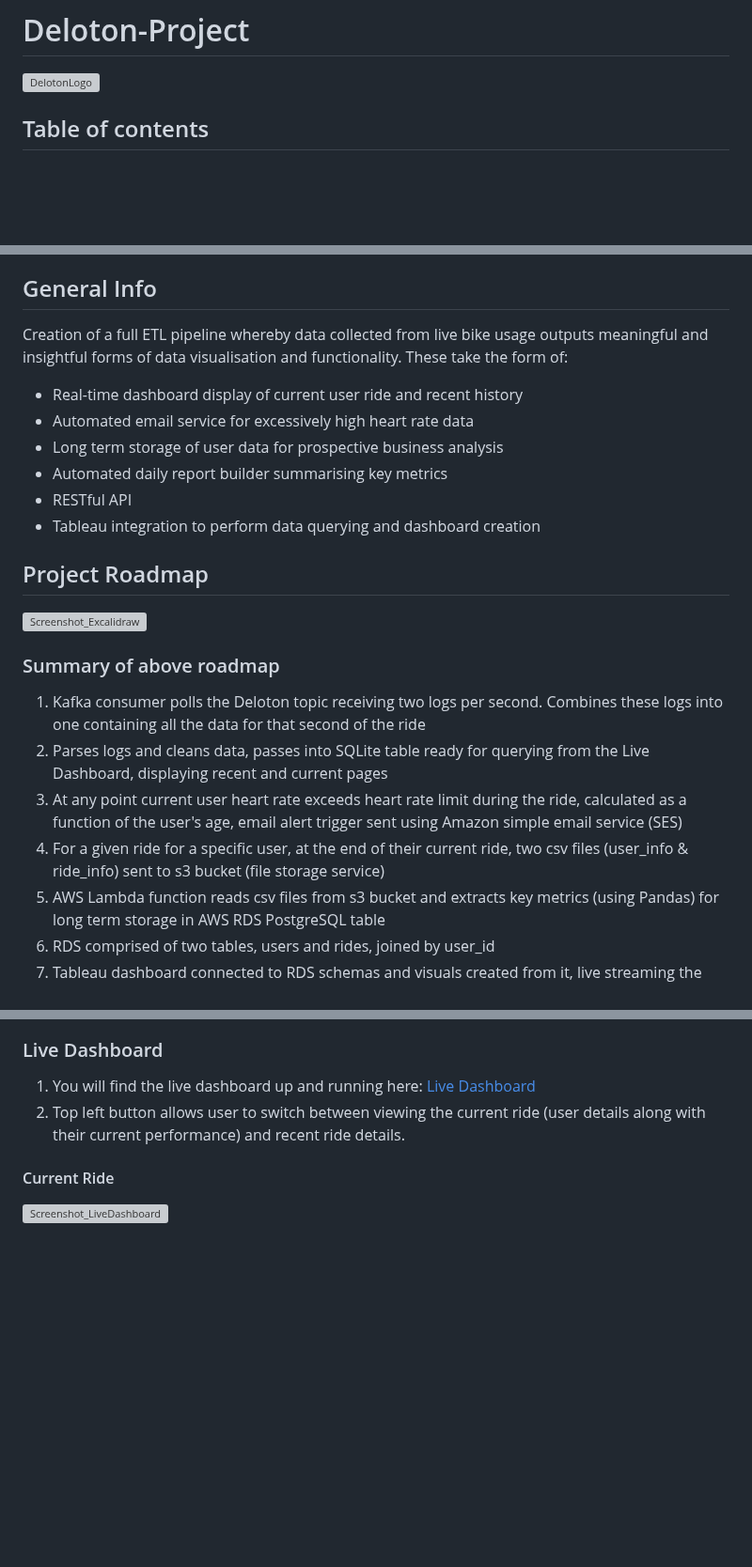
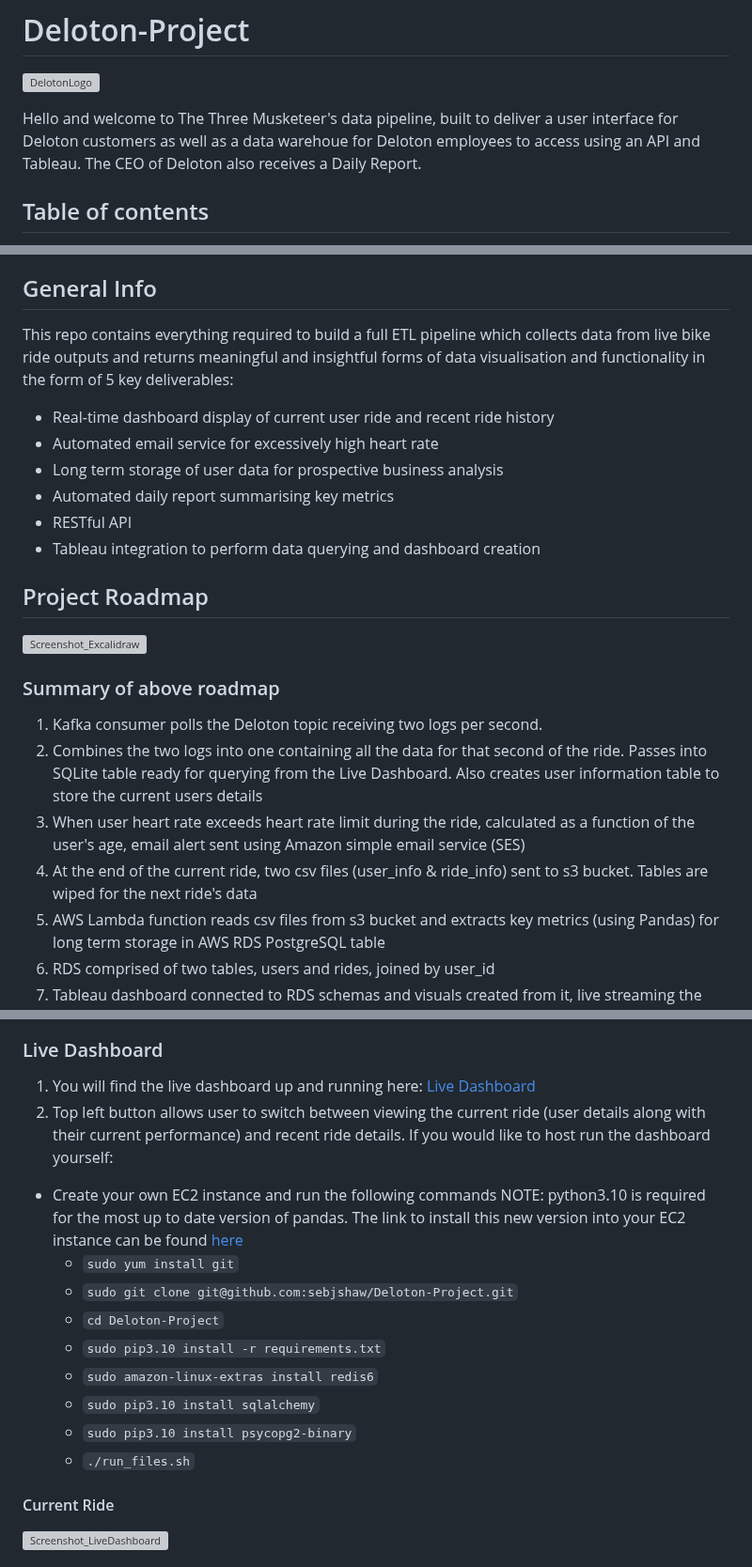
Before and after one commit to sebjshaw/Deloton-Project, a Markdown page: README.md, 3 parts joined by grey strips. Shown at 94% size. Rendered like a GitHub page; blank space fills up the shorter version; grey boxes are pictures that could not be loaded.

Commit message:
Change text in Summary of road map section

```diff
--- a/README.md
+++ b/README.md
@@ -1,6 +1,8 @@
 # Deloton-Project
 
 ![DelotonLogo](https://user-images.githubusercontent.com/115073814/217207897-f7b979af-dc1f-4fa5-89e4-99ee7c6a37c8.png)
+
+Hello and welcome to The Three Musketeer's data pipeline, built to deliver a user interface for Deloton customers as well as a data warehoue for Deloton employees to access using an API and Tableau. The CEO of Deloton also receives a Daily Report.
 
 ## Table of contents
 
@@ -19,13 +21,12 @@
 
 ## General Info
 
-Creation of a full ETL pipeline whereby data collected from live bike usage outputs meaningful and insightful forms of data visualisation and functionality.
-These take the form of:
+This repo contains everything required to build a full ETL pipeline which collects data from live bike ride outputs and returns meaningful and insightful forms of data visualisation and functionality in the form of 5 key deliverables:
 
-- Real-time dashboard display of current user ride and recent history
-- Automated email service for excessively high heart rate data
+- Real-time dashboard display of current user ride and recent ride history
+- Automated email service for excessively high heart rate
 - Long term storage of user data for prospective business analysis
-- Automated daily report builder summarising key metrics
+- Automated daily report summarising key metrics
 - RESTful API
 - Tableau integration to perform data querying and dashboard creation
 
@@ -35,10 +36,10 @@ These take the form of:
 
 ### Summary of above roadmap
 
-1. Kafka consumer polls the Deloton topic receiving two logs per second. Combines these logs into one containing all the data for that second of the ride
-2. Parses logs and cleans data, passes into SQLite table ready for querying from the Live Dashboard, displaying recent and current pages
-3. At any point current user heart rate exceeds heart rate limit during the ride, calculated as a function of the user's age, email alert trigger sent using Amazon simple email service (SES)
-4. For a given ride for a specific user, at the end of their current ride, two csv files (user_info & ride_info) sent to s3 bucket (file storage service)
+1. Kafka consumer polls the Deloton topic receiving two logs per second.
+2. Combines the two logs into one containing all the data for that second of the ride. Passes into SQLite table ready for querying from the Live Dashboard. Also creates user information table to store the current users details
+3. When user heart rate exceeds heart rate limit during the ride, calculated as a function of the user's age, email alert sent using Amazon simple email service (SES)
+4. At the end of the current ride, two csv files (user_info & ride_info) sent to s3 bucket. Tables are wiped for the next ride's data
 5. AWS Lambda function reads csv files from s3 bucket and extracts key metrics (using Pandas) for long term storage in AWS RDS PostgreSQL table
 6. RDS comprised of two tables, users and rides, joined by user_id
 7. Tableau dashboard connected to RDS schemas and visuals created from it, live streaming the information
@@ -51,6 +52,18 @@ These take the form of:
 
 1. You will find the live dashboard up and running here: [Live Dashboard](http://18.130.141.140:8080/)
 2. Top left button allows user to switch between viewing the current ride (user details along with their current performance) and recent ride details.
+   If you would like to host run the dashboard yourself:
+
+- Create your own EC2 instance and run the following commands
+  NOTE: python3.10 is required for the most up to date version of pandas. The link to install this new version into your EC2 instance can be found [here](https://techviewleo.com/how-to-install-python-on-amazon-linux-2/)
+  - `sudo yum install git`
+  - `sudo git clone git@github.com:sebjshaw/Deloton-Project.git`
+  - `cd Deloton-Project`
+  - `sudo pip3.10 install -r requirements.txt`
+  - `sudo amazon-linux-extras install redis6`
+  - `sudo pip3.10 install sqlalchemy`
+  - `sudo pip3.10 install psycopg2-binary`
+  - `./run_files.sh`
 
 #### Current Ride
 
```
